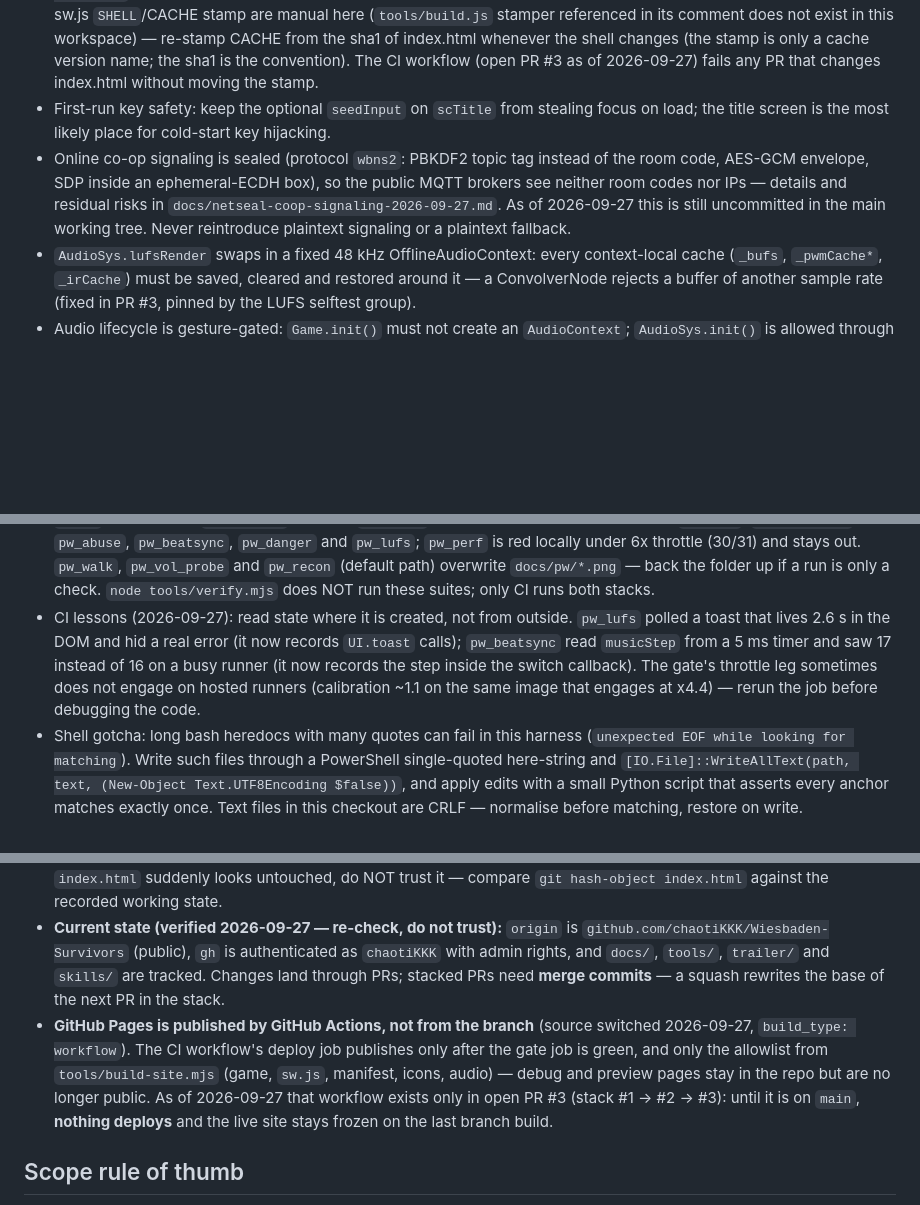
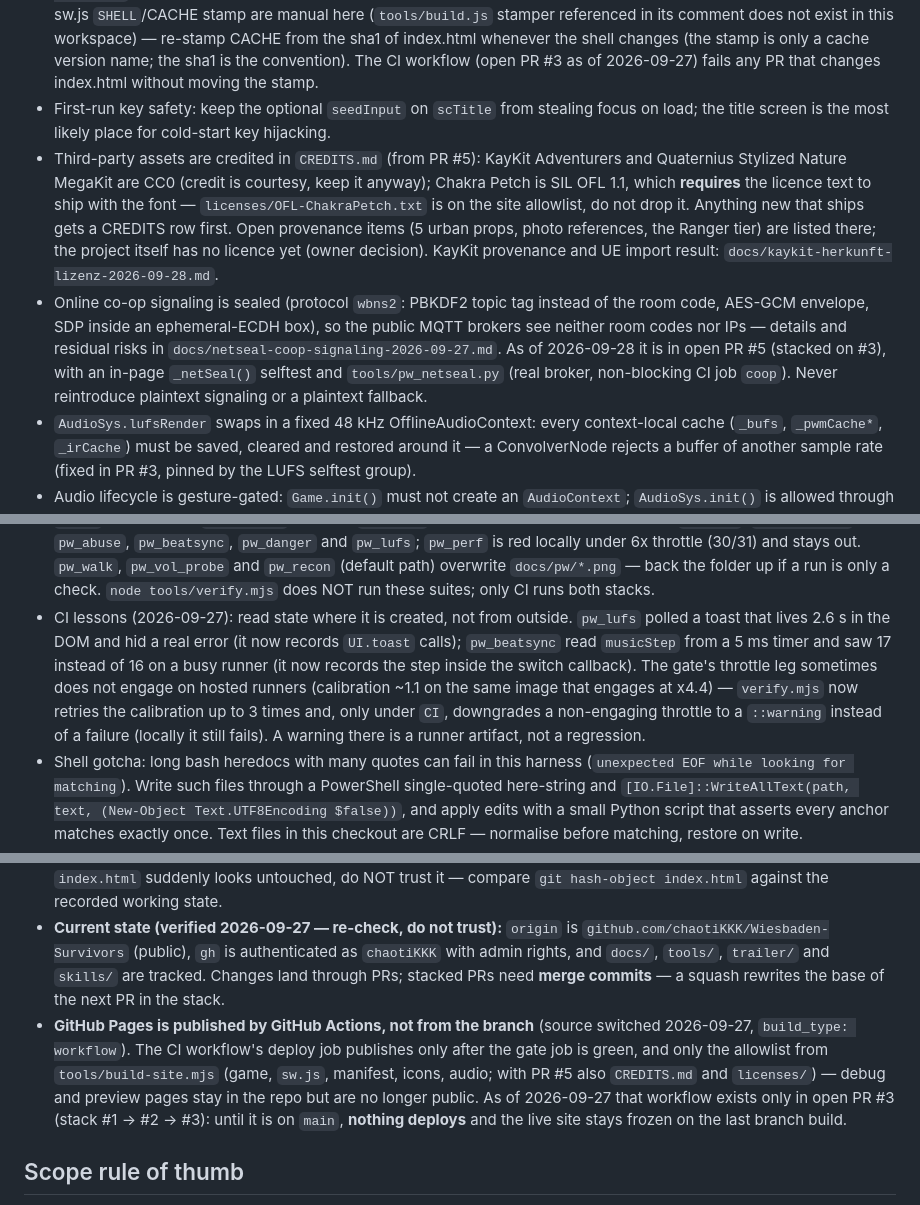
Before and after one commit to chaotiKKK/Wiesbaden-Survivors, a Markdown page: AGENTS.md, 3 parts joined by grey strips. GitHub-like rendering; blank space fills up the shorter version.

Commit message:
AGENTS.md: credits and OFL obligation, and catch up with PR #3 and #5
NetSeal is now in PR #5 rather than uncommitted in the main tree; the
throttle leg retries and only warns under CI; the site allowlist gains
CREDITS.md and licenses/ with #5. New bullet on third-party assets: CC0
credit is courtesy, the Chakra Petch OFL licence text must ship.

Co-Authored-By: Claude Opus 5.5 <noreply@anthropic.com>

```diff
--- a/AGENTS.md
+++ b/AGENTS.md
@@ -5,7 +5,8 @@
 - The actual game is inline in `index.html`; a real `Game` engine (rAF loop, state machine, input poll, pooling hooks, flow field, spatial hash) already exists there — there is no separate clean game file to retrofit.
 - **Data split (2026-09-04):** the pure-data registries (STAT_DEF/Data/CHARS/WEAPONS/ENEMIES/ARENAS/ACHIEVEMENTS) moved out of the engine script into `data.js`, loaded by `<script src="data.js">` immediately before the engine `<script>`. Both are classic scripts so the top-level `const`s share the global lexical environment — `data.js` MUST stay ahead of the engine script (gate marker guards it) and next to `index.html` (relative include, file://-safe). BOSSES/ITEMS/DANGERS/MODS followed later — all of these registries now live in `data.js`, and the gate's FORBIDDEN list keeps each of them out of index.html. `data.js` ends with a guarded `module.exports` for Node require. If index.html ever again contains `const CHARS = [` inline while data.js exists, the double declaration breaks the load — the gate's FORBIDDEN list flags that. sw.js `SHELL`/CACHE stamp are manual here (`tools/build.js` stamper referenced in its comment does not exist in this workspace) — re-stamp CACHE from the sha1 of index.html whenever the shell changes (the stamp is only a cache version name; the sha1 is the convention). The CI workflow (open PR #3 as of 2026-09-27) fails any PR that changes index.html without moving the stamp.
 - First-run key safety: keep the optional `seedInput` on `scTitle` from stealing focus on load; the title screen is the most likely place for cold-start key hijacking.
-- Online co-op signaling is sealed (protocol `wbns2`: PBKDF2 topic tag instead of the room code, AES-GCM envelope, SDP inside an ephemeral-ECDH box), so the public MQTT brokers see neither room codes nor IPs — details and residual risks in `docs/netseal-coop-signaling-2026-09-27.md`. As of 2026-09-27 this is still uncommitted in the main working tree. Never reintroduce plaintext signaling or a plaintext fallback.
+- Third-party assets are credited in `CREDITS.md` (from PR #5): KayKit Adventurers and Quaternius Stylized Nature MegaKit are CC0 (credit is courtesy, keep it anyway); Chakra Petch is SIL OFL 1.1, which **requires** the licence text to ship with the font — `licenses/OFL-ChakraPetch.txt` is on the site allowlist, do not drop it. Anything new that ships gets a CREDITS row first. Open provenance items (5 urban props, photo references, the Ranger tier) are listed there; the project itself has no licence yet (owner decision). KayKit provenance and UE import result: `docs/kaykit-herkunft-lizenz-2026-09-28.md`.
+- Online co-op signaling is sealed (protocol `wbns2`: PBKDF2 topic tag instead of the room code, AES-GCM envelope, SDP inside an ephemeral-ECDH box), so the public MQTT brokers see neither room codes nor IPs — details and residual risks in `docs/netseal-coop-signaling-2026-09-27.md`. As of 2026-09-28 it is in open PR #5 (stacked on #3), with an in-page `_netSeal()` selftest and `tools/pw_netseal.py` (real broker, non-blocking CI job `coop`). Never reintroduce plaintext signaling or a plaintext fallback.
 - `AudioSys.lufsRender` swaps in a fixed 48 kHz OfflineAudioContext: every context-local cache (`_bufs`, `_pwmCache*`, `_irCache`) must be saved, cleared and restored around it — a ConvolverNode rejects a buffer of another sample rate (fixed in PR #3, pinned by the LUFS selftest group).
 - Audio lifecycle is gesture-gated: `Game.init()` must not create an `AudioContext`; `AudioSys.init()` is allowed through the intro/UI gesture or `startRun()`. A suspended context is still a cold-start side effect for QA.
 - Endscreen QA is not natural-play proof: wave 20 is not reachable in a bounded live run, so direct `Game.endRun(true|false)` or `?qa` controls must be labeled white-box; repeated terminal calls are expected to be idempotent for saves and presentation cues.
@@ -25,7 +26,7 @@
 - Native `confirm()` blocks automation and looks like a hang — stub `window.confirm=()=>true` first. The preview can serve a cached old page: navigate with `?cb=N` and verify an edit marker in the live DOM before trusting reads.
 - A11y snapshots uppercase text that the DOM holds mixed-case (CSS `text-transform`): prefer `data-act`/id handles and case-insensitive matches; option toggles and offer cards are clickable divs, not `<button>`s.
 - **Second real-browser stack: Python Playwright 1.62** (`tools/pw_*.py`, shared `tools/pw_lib.py` with an in-process `Serve` and a polling `wait_until`). CI runs `pw_recon` (smoke only — it asserts nothing), `pw_walk`, `pw_vol_probe`, `pw_abuse`, `pw_beatsync`, `pw_danger` and `pw_lufs`; `pw_perf` is red locally under 6x throttle (30/31) and stays out. `pw_walk`, `pw_vol_probe` and `pw_recon` (default path) overwrite `docs/pw/*.png` — back the folder up if a run is only a check. `node tools/verify.mjs` does NOT run these suites; only CI runs both stacks.
-- CI lessons (2026-09-27): read state where it is created, not from outside. `pw_lufs` polled a toast that lives 2.6 s in the DOM and hid a real error (it now records `UI.toast` calls); `pw_beatsync` read `musicStep` from a 5 ms timer and saw 17 instead of 16 on a busy runner (it now records the step inside the switch callback). The gate's throttle leg sometimes does not engage on hosted runners (calibration ~1.1 on the same image that engages at x4.4) — rerun the job before debugging the code.
+- CI lessons (2026-09-27): read state where it is created, not from outside. `pw_lufs` polled a toast that lives 2.6 s in the DOM and hid a real error (it now records `UI.toast` calls); `pw_beatsync` read `musicStep` from a 5 ms timer and saw 17 instead of 16 on a busy runner (it now records the step inside the switch callback). The gate's throttle leg sometimes does not engage on hosted runners (calibration ~1.1 on the same image that engages at x4.4) — `verify.mjs` now retries the calibration up to 3 times and, only under `CI`, downgrades a non-engaging throttle to a `::warning` instead of a failure (locally it still fails). A warning there is a runner artifact, not a regression.
 - Shell gotcha: long bash heredocs with many quotes can fail in this harness (`unexpected EOF while looking for matching`). Write such files through a PowerShell single-quoted here-string and `[IO.File]::WriteAllText(path, text, (New-Object Text.UTF8Encoding $false))`, and apply edits with a small Python script that asserts every anchor matches exactly once. Text files in this checkout are CRLF — normalise before matching, restore on write.
 - If `F:` is not mounted, .NET/PowerShell recursive enumeration reports an unavailable scope rather than an empty one; preserve that distinction in `docs/f-audio-search.md` and never claim a full-drive result. Check drive existence before spending time on recursive scans.
 
@@ -35,7 +36,7 @@
 - **Who set the flag (2026-09-03 forensics):** the Freebuff workspace materializer, one-time at workspace creation. Evidence: workspace lives in `C:\freebuff\wbn_massaka` (harness-owned, single squashed synthetic commit by `tu.blitzbert` and no remote at the time, sample-only hooks, no aliases/fsmonitor, no active hooks); the flag was applied while `index.html` was byte-pristine (index-cached size 5,327,000 == HEAD blob exactly), so it predates all session edits; `dev/ino=0` is normal Windows git, not a tool marker; no `update-index` in bash/PowerShell history (not the user); no IDE configs; the desktop app bundle contains no such logic. Only `index.html` was flagged because it is the one file a workspace sync keeps authoritative. It was NOT re-applied during this session after clearing (survived dozens of git ops + patch applies).
 - **Real hazard is not the flag but the sync:** the snapshot blob (6b6a69a, 5,327,000 B) no longer exists anywhere on disk; a harness re-materialization / sync refresh that copies the master `index.html` over the working copy would silently clobber the session's change set. On startup, tripwire: run `node tools/verify.mjs` (fails if the flag is re-applied, if the session's change-set markers vanish from the working file, if the data.js split regresses — markers missing, tables back inline, data.js declarations lost — or if the served copy diverges from it); `git ls-files -v index.html` must print uppercase `H`, and `git diff --stat index.html` should still show the session's hunks (do NOT trust memorized numbers — they rot on every commit: 2026-09-03 it was ~+195/−740 vs the pristine blob, 2026-09-10 ~+45/−1 vs HEAD; re-derive each time and compare `git hash-object index.html` against the last known working state); if `index.html` suddenly looks untouched, do NOT trust it — compare `git hash-object index.html` against the recorded working state.
 - **Current state (verified 2026-09-27 — re-check, do not trust):** `origin` is `github.com/chaotiKKK/Wiesbaden-Survivors` (public), `gh` is authenticated as `chaotiKKK` with admin rights, and `docs/`, `tools/`, `trailer/` and `skills/` are tracked. Changes land through PRs; stacked PRs need **merge commits** — a squash rewrites the base of the next PR in the stack.
-- **GitHub Pages is published by GitHub Actions, not from the branch** (source switched 2026-09-27, `build_type: workflow`). The CI workflow's deploy job publishes only after the gate job is green, and only the allowlist from `tools/build-site.mjs` (game, `sw.js`, manifest, icons, audio) — debug and preview pages stay in the repo but are no longer public. As of 2026-09-27 that workflow exists only in open PR #3 (stack #1 → #2 → #3): until it is on `main`, **nothing deploys** and the live site stays frozen on the last branch build.
+- **GitHub Pages is published by GitHub Actions, not from the branch** (source switched 2026-09-27, `build_type: workflow`). The CI workflow's deploy job publishes only after the gate job is green, and only the allowlist from `tools/build-site.mjs` (game, `sw.js`, manifest, icons, audio; with PR #5 also `CREDITS.md` and `licenses/`) — debug and preview pages stay in the repo but are no longer public. As of 2026-09-27 that workflow exists only in open PR #3 (stack #1 → #2 → #3): until it is on `main`, **nothing deploys** and the live site stays frozen on the last branch build.
 
 ## Scope rule of thumb
 
```
